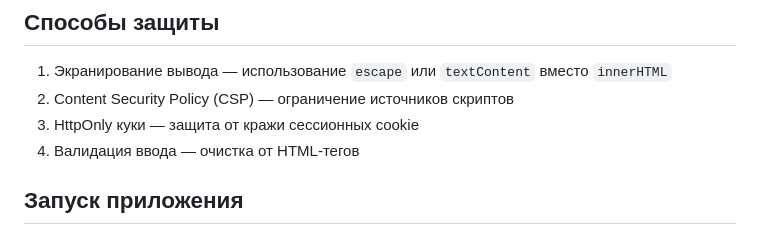
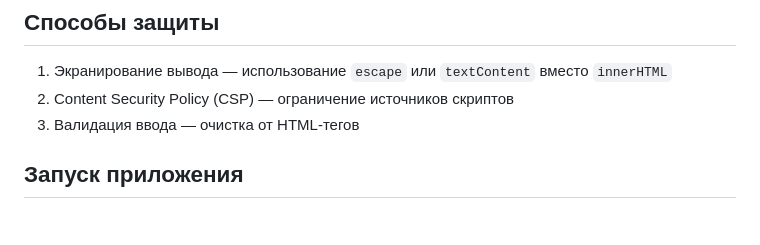
Before and after one commit to taanchhik/crocodile-ctf, a Markdown page: README.md, the part around the change. Drawn GitHub-style.

```diff
--- a/README.md
+++ b/README.md
@@ -14,8 +14,7 @@
 
 1. Экранирование вывода — использование `escape` или `textContent` вместо `innerHTML`
 2. Content Security Policy (CSP) — ограничение источников скриптов
-3. HttpOnly куки — защита от кражи сессионных cookie
-4. Валидация ввода — очистка от HTML-тегов
+3. Валидация ввода — очистка от HTML-тегов
 
 
 ## Запуск приложения
```
